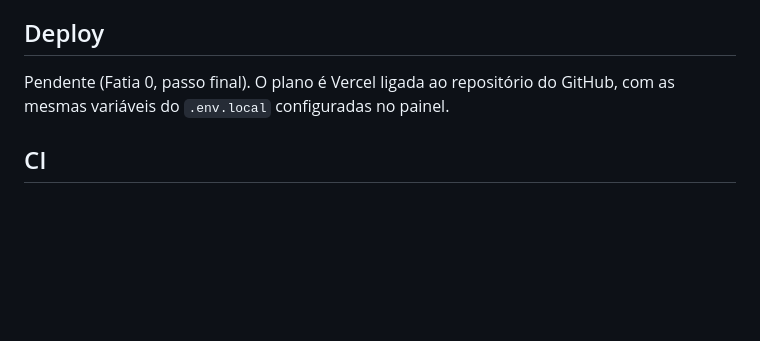
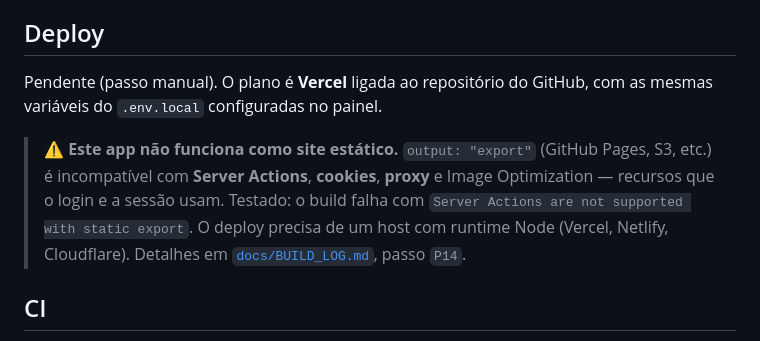
Before and after one commit to viniciusciunek/finapp, a Markdown page: README.md, the part around the change. Drawn GitHub-style; blank space fills up the shorter version.

Commit message:
docs: registra investigação do export estático e decisão por hospedagem com servidor

```diff
--- a/README.md
+++ b/README.md
@@ -111,7 +111,9 @@ scripts/                 Geração de assets (ícones)
 
 ## Deploy
 
-Pendente (Fatia 0, passo final). O plano é Vercel ligada ao repositório do GitHub, com as mesmas variáveis do `.env.local` configuradas no painel.
+Pendente (passo manual). O plano é **Vercel** ligada ao repositório do GitHub, com as mesmas variáveis do `.env.local` configuradas no painel.
+
+> ⚠️ **Este app não funciona como site estático.** `output: "export"` (GitHub Pages, S3, etc.) é incompatível com **Server Actions**, **cookies**, **proxy** e Image Optimization — recursos que o login e a sessão usam. Testado: o build falha com `Server Actions are not supported with static export`. O deploy precisa de um host com runtime Node (Vercel, Netlify, Cloudflare). Detalhes em [`docs/BUILD_LOG.md`](docs/BUILD_LOG.md), passo `P14`.
 
 ## CI
 
```
Also changed, not shown: docs/BUILD_LOG.md (+44 -2 lines).
